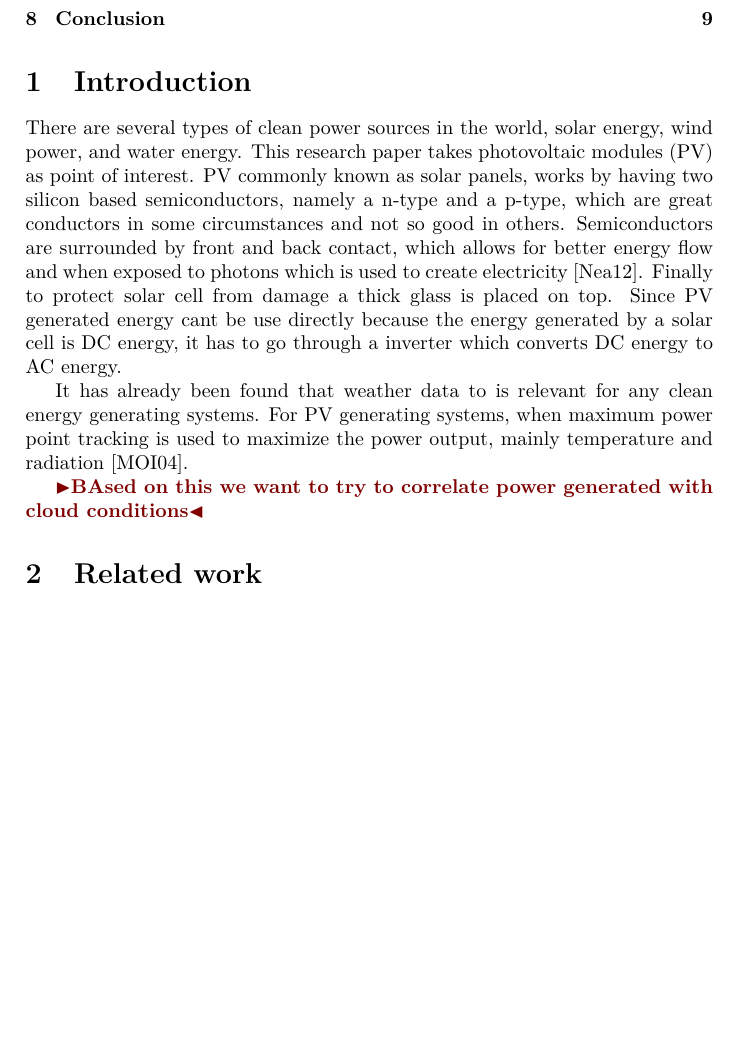
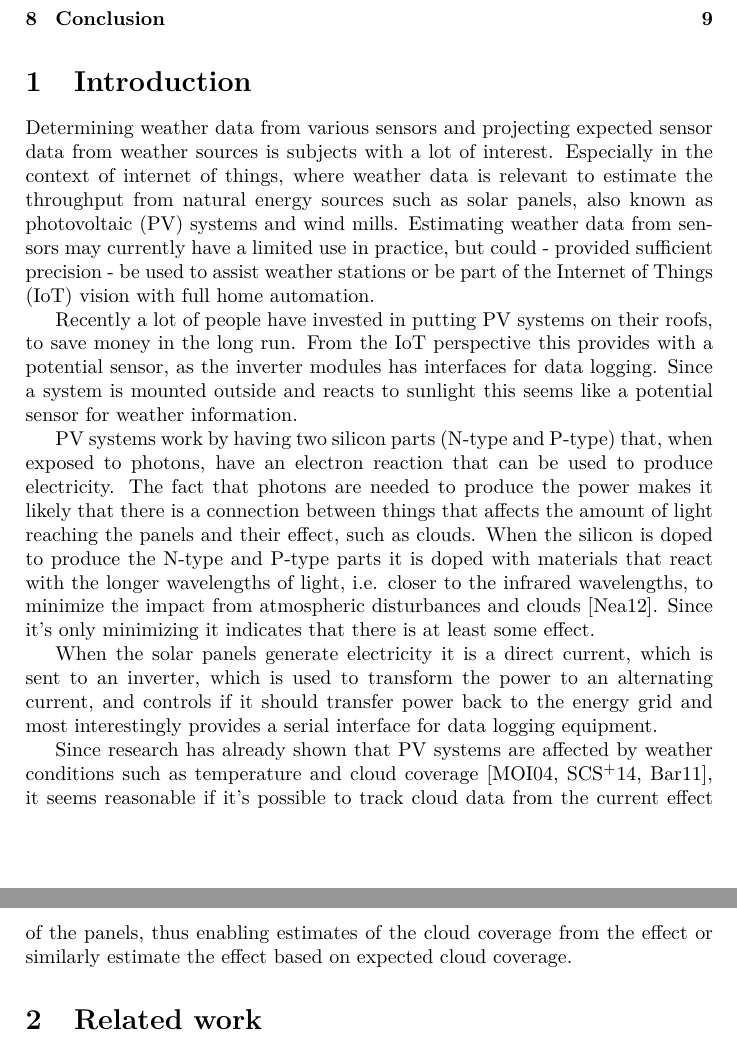
Before and after one commit to rohdef/EverSolar-reader, a LaTeX thesis (thesis-template/thesis.tex, which reads thesis-template/intro.tex): part of page 2 of 11 before the commit and two parts of pages 2 and 3 of 10 after it, the two joined at a grey line, cut so that both start at the same text, the shorter picture padded with empty space. Compiled offline with pdfLaTeX.

Commit message:
Introduction

```diff
--- a/thesis-template/intro.tex
+++ b/thesis-template/intro.tex
@@ -1,14 +1,44 @@
-There are several types of clean power sources in the world, solar energy, wind power, and water energy.
- This research paper takes photovoltaic modules (PV) as point of interest. PV commonly known as solar panels, works by
-having two silicon based semiconductors, namely a n-type and a p-type, which are great conductors in some circumstances and not so good in others. Semiconductors are surrounded by front and back contact, which allows for better energy flow and when exposed to photons which is used to
-create electricity \citep{photovoltaic}. Finally to protect solar cell from damage a thick glass is placed on top. Since PV generated energy cant be use directly because the energy generated by a solar cell is DC energy, it has to go through a inverter which converts DC energy to AC energy.
+Determining weather data from various sensors and projecting expected
+sensor data from weather sources is subjects with a lot of interest.
+Especially in the context of internet of things, where weather data is
+relevant to estimate the throughput from natural energy sources such
+as solar panels, also known as photovoltaic (PV) systems and wind
+mills.  Estimating weather data from sensors may currently have a
+limited use in practice, but could - provided sufficient precision -
+be used to assist weather stations or be part of the Internet of
+Things (IoT) vision with full home automation.
 
-It has already been found that weather data to is relevant for any clean energy generating systems. For PV
-generating systems, when maximum power point tracking is used to
-maximize the power output, mainly temperature and radiation \citep{mppt2004}.
+Recently a lot of people have invested in putting PV systems on their
+roofs, to save money in the long run.  From the IoT perspective this
+provides with a potential sensor, as the inverter modules has
+interfaces for data logging.  Since a system is mounted outside and
+reacts to sunlight this seems like a potential sensor for weather
+information.
 
-\todo{BAsed on this we want to try to correlate power generated with cloud conditions}
+PV systems work by having two silicon parts (N-type and P-type) that,
+when exposed to photons, have an electron reaction that can be used to
+produce electricity.  The fact that photons are needed to produce the
+power makes it likely that there is a connection between things that
+affects the amount of light reaching the panels and their effect, such
+as clouds.  When the silicon is doped to produce the N-type and P-type
+parts it is doped with materials that react with the longer
+wavelengths of light, i.e. closer to the infrared wavelengths, to
+minimize the impact from atmospheric disturbances and clouds
+\citep{photovoltaic}.  Since it's only minimizing it indicates that
+there is at least some effect.
 
+When the solar panels generate electricity it is a direct current,
+which is sent to an inverter, which is used to transform the power to
+an alternating current, and controls if it should transfer power back
+to the energy grid and most interestingly provides a serial interface
+for data logging equipment.
+
+Since research has already shown that PV systems are affected by
+weather conditions such as temperature and cloud coverage
+\citep{mppt2004,southafrica,cloudTrack}, it seems reasonable if it's
+possible to track cloud data from the current effect of the panels,
+thus enabling estimates of the cloud coverage from the effect or
+similarly estimate the effect based on expected cloud coverage.
 
 %%% Local Variables:
 %%% mode: latex
--- a/thesis-template/thesis.tex
+++ b/thesis-template/thesis.tex
@@ -41,7 +41,7 @@
   \end{tabular}
   \\[2ex]
   \noindent\rule{\linewidth}{1mm}\\[4ex]
-  \noindent{\Large\sf Master's Thesis, Computer Science\\[1ex]}
+  \noindent{\Large\sf IoT/P2P, Computer Science\\[1ex]}
   \end{center}
 }
 %\predate{}
```
